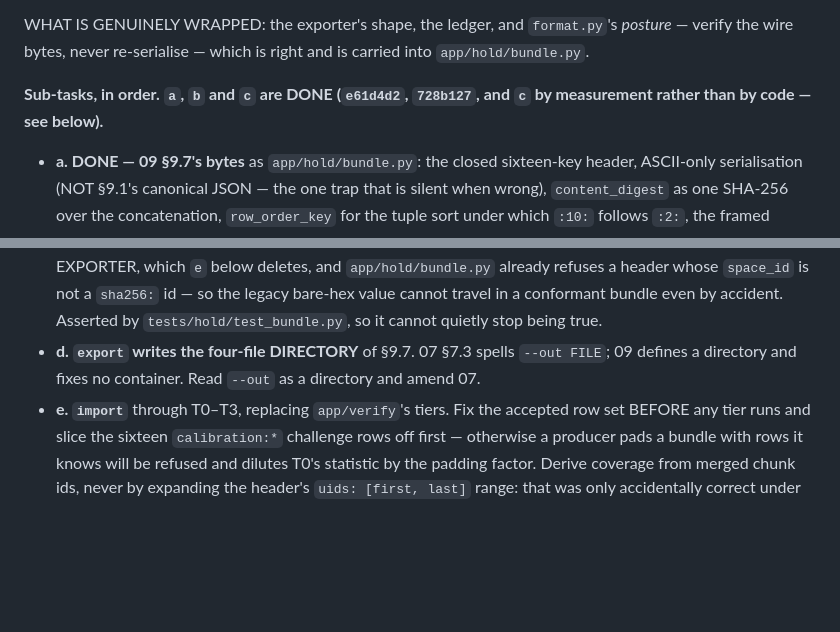
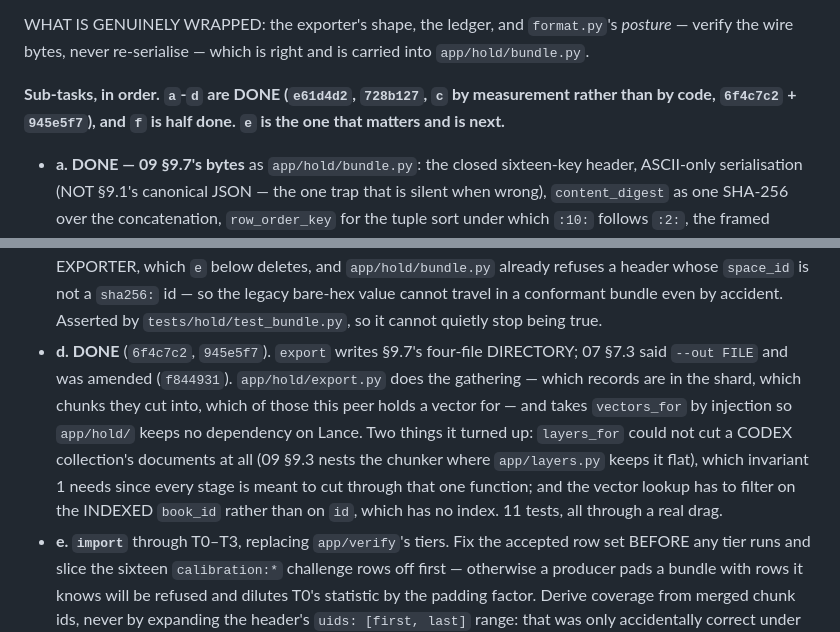
Before and after one commit to sourstar/louise-rag, a Markdown page: docs/notes/migration-plan.md, 2 parts joined by grey strips. GitHub-like rendering; blank space fills up the shorter version.

Commit message:
notes: step 4d done, and what e inherits
The plan and STATUS both still said 'a and b done, c-h open'. Now a-d
are done, f is half (the archive licence gate landed early because that
path survives e), and e is the one that matters.

Recorded with the two things 4d turned up, because e will meet both:
`layers_for` could not cut a Codex collection's documents at all, which
invariant 1 needs since every stage is meant to cut through that one
function; and a vector lookup has to filter on the indexed `book_id`
rather than on `id`, which has no index.

```diff
--- a/docs/notes/migration-plan.md
+++ b/docs/notes/migration-plan.md
@@ -400,8 +400,9 @@ WHAT IS GENUINELY WRAPPED: the exporter's shape, the ledger, and
 `format.py`'s *posture* — verify the wire bytes, never re-serialise —
 which is right and is carried into `app/hold/bundle.py`.
 
-**Sub-tasks, in order. `a`, `b` and `c` are DONE (`e61d4d2`, `728b127`,
-and `c` by measurement rather than by code — see below).**
+**Sub-tasks, in order. `a`-`d` are DONE (`e61d4d2`, `728b127`, `c` by
+measurement rather than by code, `6f4c7c2` + `945e5f7`), and `f` is half
+done. `e` is the one that matters and is next.**
 
 - **a. DONE — 09 §9.7's bytes** as `app/hold/bundle.py`: the closed
   sixteen-key header, ASCII-only serialisation (NOT §9.1's canonical
@@ -428,9 +429,17 @@ and `c` by measurement rather than by code — see below).**
   a `sha256:` id — so the legacy bare-hex value cannot travel in a
   conformant bundle even by accident. Asserted by
   `tests/hold/test_bundle.py`, so it cannot quietly stop being true.
-- **d. `export` writes the four-file DIRECTORY** of §9.7. 07 §7.3 spells
-  `--out FILE`; 09 defines a directory and fixes no container. Read
-  `--out` as a directory and amend 07.
+- **d. DONE** (`6f4c7c2`, `945e5f7`). `export` writes §9.7's four-file
+  DIRECTORY; 07 §7.3 said `--out FILE` and was amended (`f844931`).
+  `app/hold/export.py` does the gathering — which records are in the
+  shard, which chunks they cut into, which of those this peer holds a
+  vector for — and takes `vectors_for` by injection so `app/hold/` keeps
+  no dependency on Lance. Two things it turned up: `layers_for` could not
+  cut a CODEX collection's documents at all (09 §9.3 nests the chunker
+  where `app/layers.py` keeps it flat), which invariant 1 needs since
+  every stage is meant to cut through that one function; and the vector
+  lookup has to filter on the INDEXED `book_id` rather than on `id`,
+  which has no index. 11 tests, all through a real drag.
 - **e. `import`** through T0–T3, replacing `app/verify`'s tiers. Fix the
   accepted row set BEFORE any tier runs and slice the sixteen
   `calibration:*` challenge rows off first — otherwise a producer pads a
```
Also changed, not shown: docs/notes/STATUS.md (+1 -1 lines).
